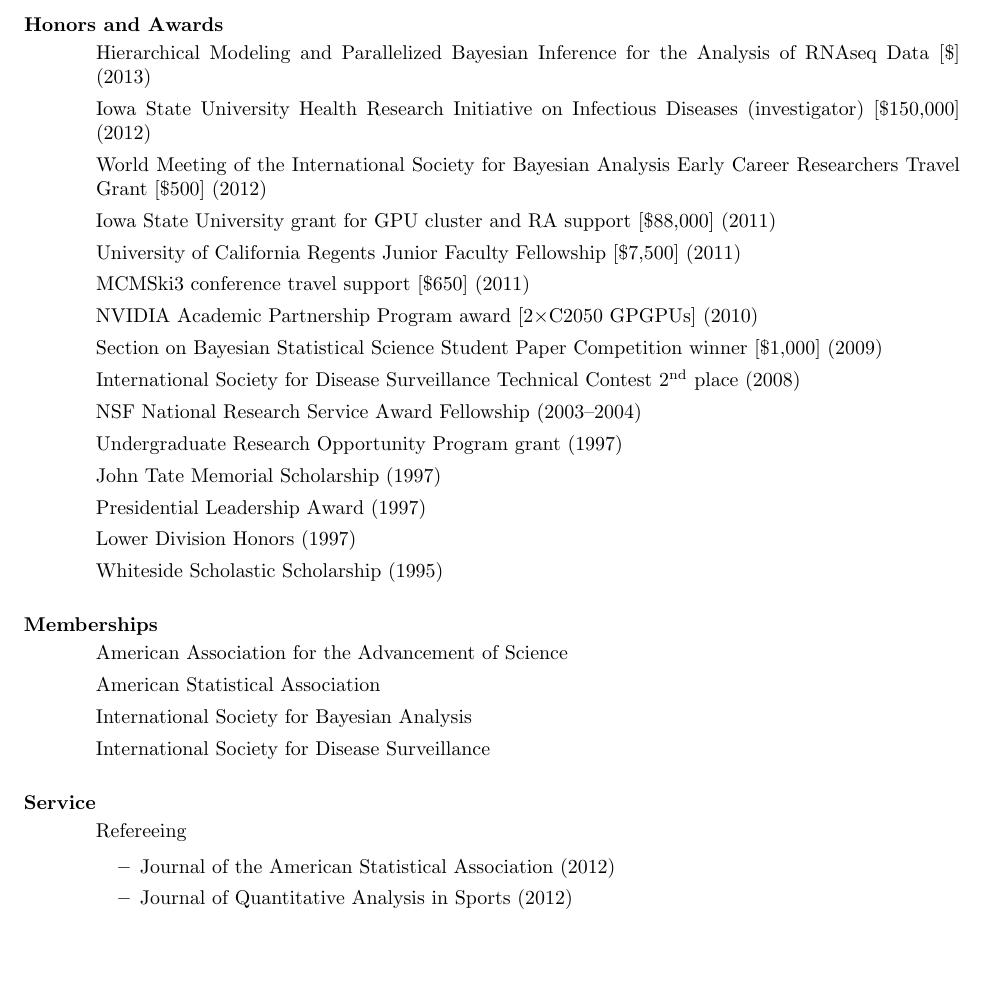
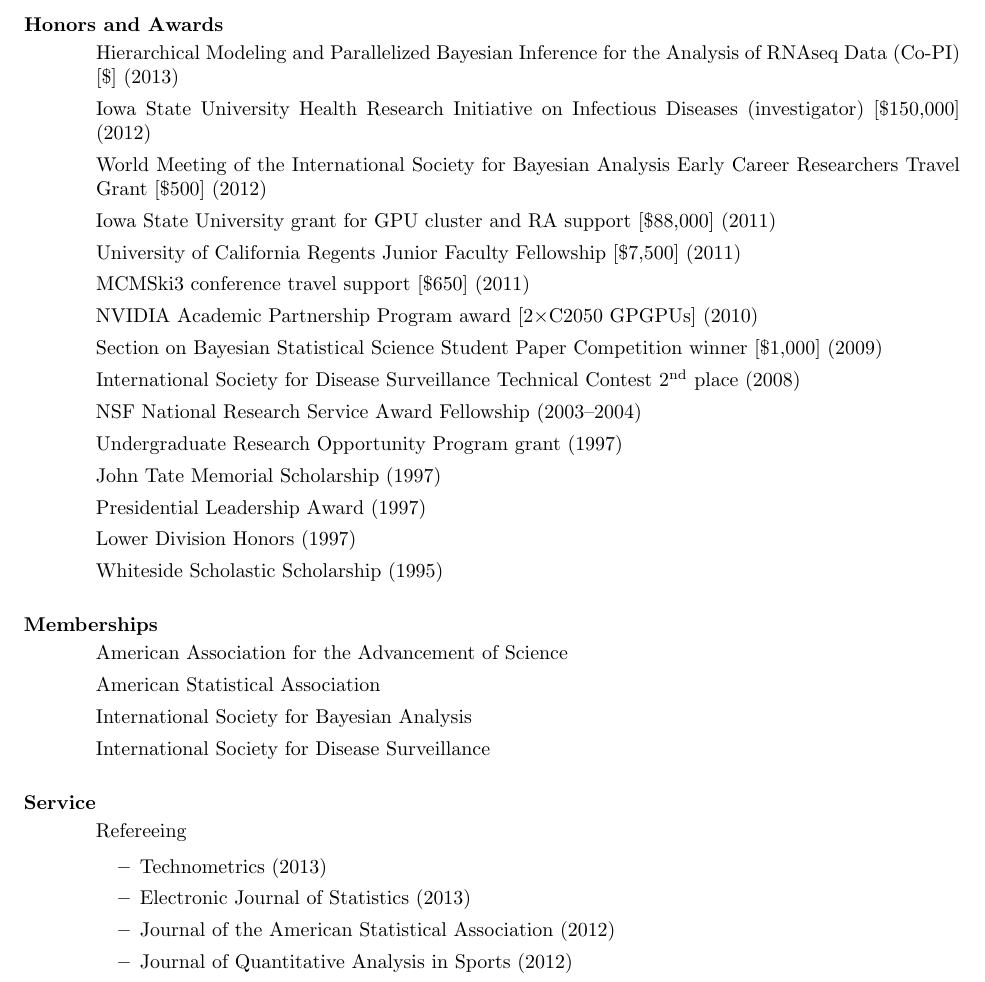
Before and after one commit to jarad/cv, a LaTeX CV (JaradNiemi-CV.tex): part of page 6 of 8, cut so that both start at the same text, the shorter picture padded with empty space. Compiled offline with pdfLaTeX.

Commit message:
added referee assignments

```diff
--- a/JaradNiemi-CV.tex
+++ b/JaradNiemi-CV.tex
@@ -365,7 +365,7 @@ Dec 2009 & Introduction to statistical analysis in R & NRRI & 2-day
 
 \section{\bf Honors and Awards}
 \begin{itemize}
-\item Hierarchical Modeling and Parallelized Bayesian Inference for the Analysis of RNAseq Data [\$] (2013)
+\item Hierarchical Modeling and Parallelized Bayesian Inference for the Analysis of RNAseq Data (Co-PI) [\$] (2013)
 \item Iowa State University Health Research Initiative on Infectious Diseases (investigator) [\$150,000] (2012)
 \item World Meeting of the International Society for Bayesian Analysis Early Career Researchers Travel Grant [\$500] (2012)
 \item Iowa State University grant for GPU cluster and RA support [\$88,000] (2011)
@@ -399,6 +399,8 @@ Dec 2009 & Introduction to statistical analysis in R & NRRI & 2-day
 \begin{itemize}
 \item Refereeing
  \begin{itemize}
+ \item Technometrics (2013)
+ \item Electronic Journal of Statistics (2013)
  \item Journal of the American Statistical Association (2012)
  \item Journal of Quantitative Analysis in Sports (2012)
  \item Statistics and Computing (2012)
```
